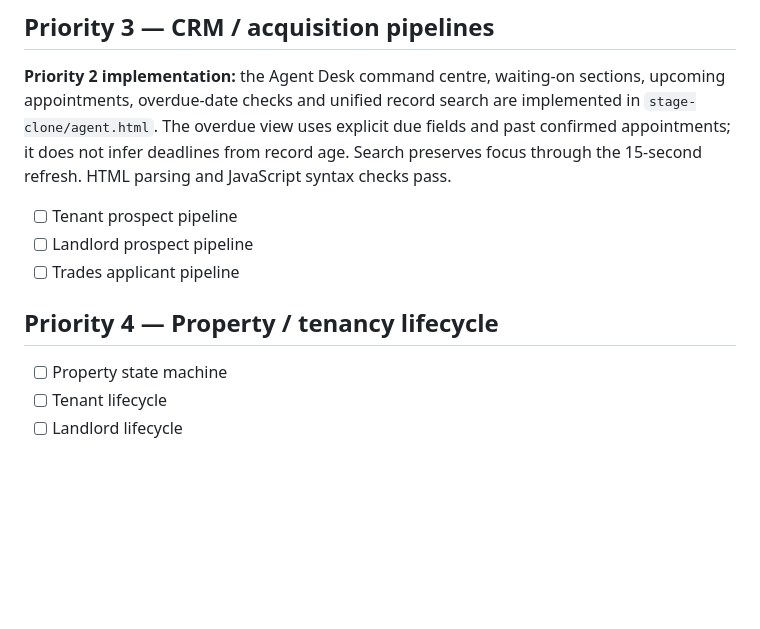
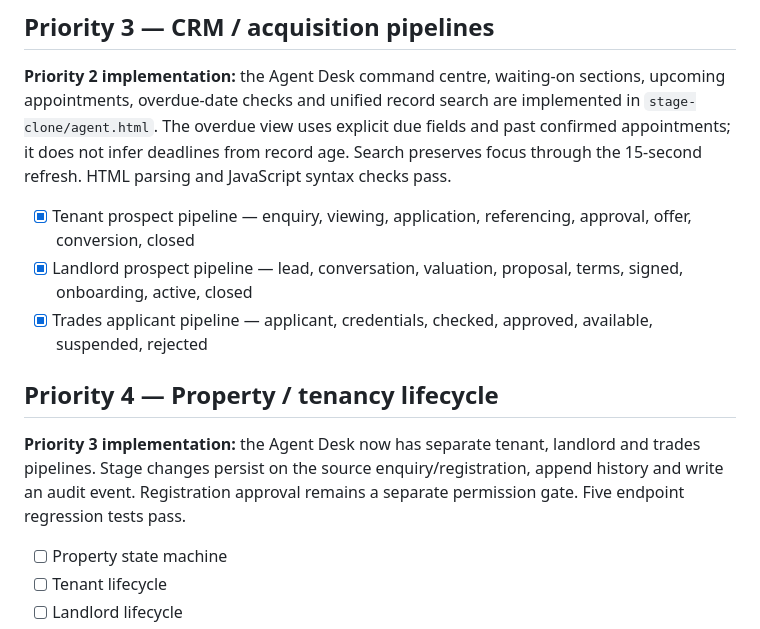
Before and after one commit to eon88/Roger, a Markdown page: PRODUCT-ROADMAP.md, the part around the change. Drawn GitHub-style; blank space fills up the shorter version.

Commit message:
docs: mark prospect pipelines complete

```diff
--- a/PRODUCT-ROADMAP.md
+++ b/PRODUCT-ROADMAP.md
@@ -949,11 +949,14 @@ We will tackle these in order unless a real operational need changes the priorit
 **Priority 2 implementation:** the Agent Desk command centre, waiting-on sections, upcoming appointments, overdue-date checks and unified record search are implemented in `stage-clone/agent.html`. The overdue view uses explicit due fields and past confirmed appointments; it does not infer deadlines from record age. Search preserves focus through the 15-second refresh. HTML parsing and JavaScript syntax checks pass.
 
 
-- [ ] Tenant prospect pipeline
-- [ ] Landlord prospect pipeline
-- [ ] Trades applicant pipeline
+- [x] Tenant prospect pipeline — enquiry, viewing, application, referencing, approval, offer, conversion, closed
+- [x] Landlord prospect pipeline — lead, conversation, valuation, proposal, terms, signed, onboarding, active, closed
+- [x] Trades applicant pipeline — applicant, credentials, checked, approved, available, suspended, rejected
 
 ## Priority 4 — Property / tenancy lifecycle
+
+**Priority 3 implementation:** the Agent Desk now has separate tenant, landlord and trades pipelines. Stage changes persist on the source enquiry/registration, append history and write an audit event. Registration approval remains a separate permission gate. Five endpoint regression tests pass.
+
 
 - [ ] Property state machine
 - [ ] Tenant lifecycle
```
